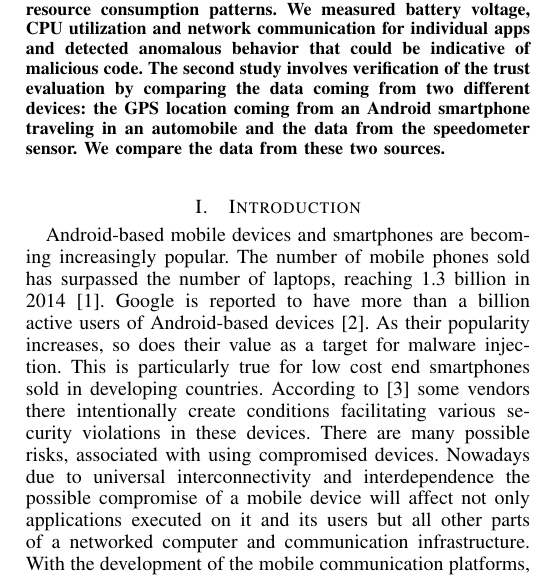
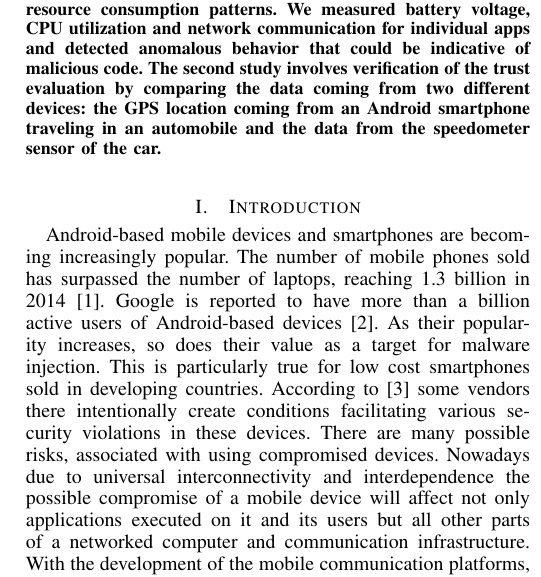
Before and after one commit to yyzhuang/papers, a LaTeX paper (paper.tex, which reads intro.tex): part of one column of page 1 of 8, cut so that both start at the same text. Compiled offline with pdfLaTeX.

Commit message:
added Tao, fixed abstract

```diff
--- a/intro.tex
+++ b/intro.tex
@@ -7,7 +7,7 @@ reported to have more than a billion active users of
 Android-based devices~\cite{android-users}.
 As their popularity increases, so does their value as
 a target for malware injection.
-This is particularly true for low cost end smartphones sold in developing countries. According to \cite{zheng2014droidray}
+This is particularly true for low cost smartphones sold in developing countries. According to \cite{zheng2014droidray}
 some vendors there intentionally create conditions facilitating various security violations in these devices.
  There are many possible risks, associated with using compromised devices.  Nowadays due to universal interconnectivity and
 interdependence the
--- a/paper.tex
+++ b/paper.tex
@@ -68,7 +68,7 @@ for individual apps and detected anomalous behavior that could be indicative of
 The second study involves verification of the trust evaluation by
 comparing the data coming from two different devices: the
 GPS location coming from an Android smartphone traveling in an automobile and the data from the speedometer
-sensor.  We compare the data from these two sources.
+sensor of the car.
 % which can be used to decrease the trust evaluation of the smartphone if they are inconsistent.
 
 %Smartphones  are rich in sensors and network easily with other mobile devices and wearable computers.
```
Also changed, not shown: paper.tex (2 more changed lines).
